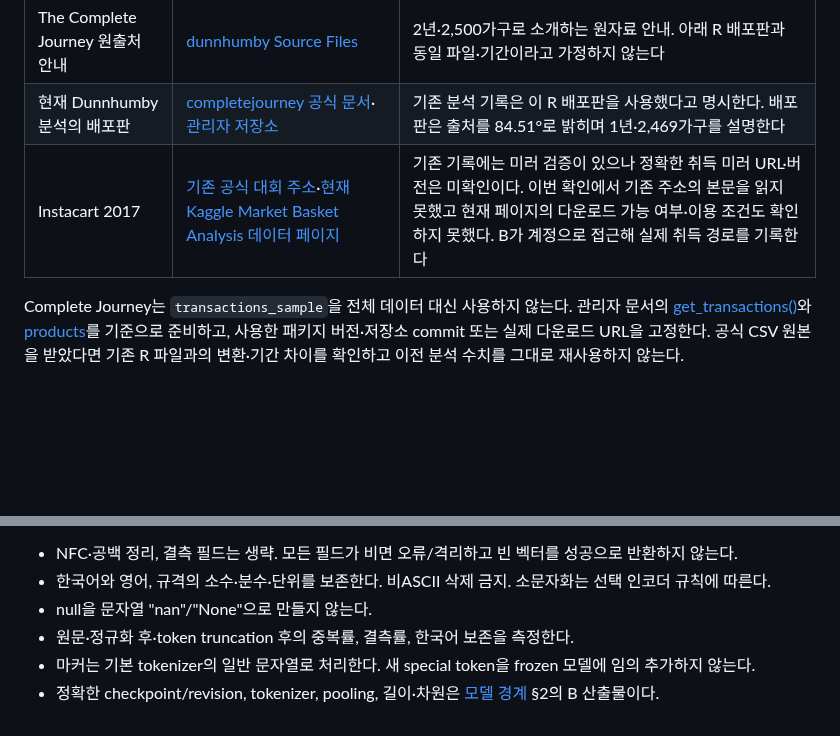
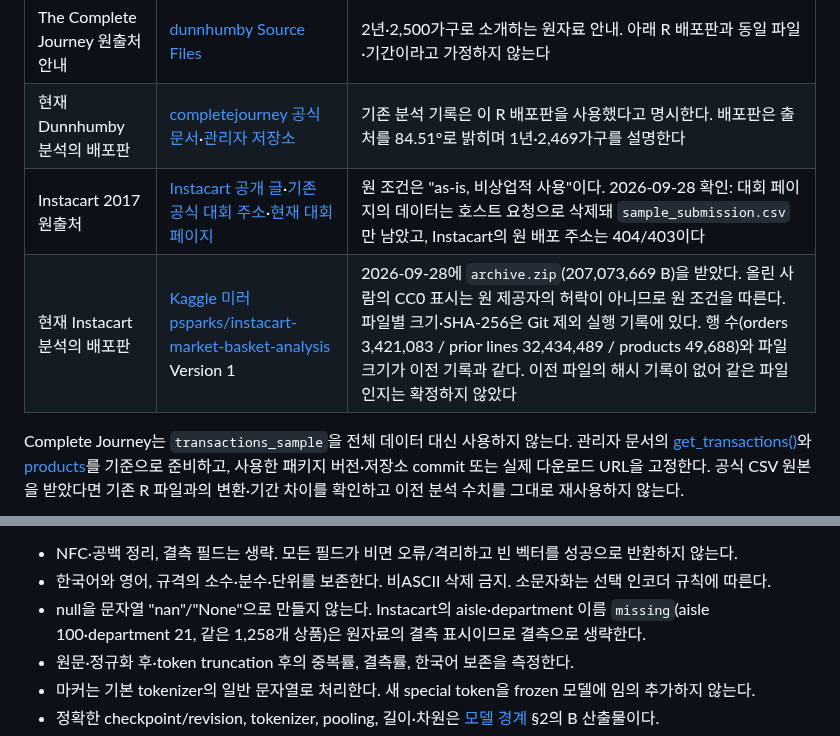
Before and after one commit to CSID-DGU/2026-1-CECD1-3-JeonYeoGyeong-11, a Markdown page: docs/design/data.md, 2 parts joined by grey strips. Drawn GitHub-style; blank space fills up the shorter version.

Commit message:
docs: record where the Instacart files come from now
The competition data was removed at the host's request and the original
release URLs no longer answer, so data.md names the Kaggle mirror used, its
archive size and the original non-commercial terms. It also records that
the 'missing' aisle and department are the source's placeholder.

Co-Authored-By: Claude Opus 5.5 <noreply@anthropic.com>

```diff
--- a/docs/design/data.md
+++ b/docs/design/data.md
@@ -29,7 +29,8 @@ Instacart는 prior만 사용한다. 공식 train/test를 이 프로젝트의 시
 | --- | --- | --- |
 | The Complete Journey 원출처 안내 | [dunnhumby Source Files](https://www.dunnhumby.com/source-files/) | 2년·2,500가구로 소개하는 원자료 안내. 아래 R 배포판과 동일 파일·기간이라고 가정하지 않는다 |
 | 현재 Dunnhumby 분석의 배포판 | [completejourney 공식 문서](https://bradleyboehmke.github.io/completejourney/)·[관리자 저장소](https://github.com/bradleyboehmke/completejourney) | 기존 분석 기록은 이 R 배포판을 사용했다고 명시한다. 배포판은 출처를 84.51°로 밝히며 1년·2,469가구를 설명한다 |
-| Instacart 2017 | [기존 공식 대회 주소](https://www.kaggle.com/c/instacart-market-basket-analysis/data)·[현재 Kaggle Market Basket Analysis 데이터 페이지](https://www.kaggle.com/competitions/basket-analysis/data) | 기존 기록에는 미러 검증이 있으나 정확한 취득 미러 URL·버전은 미확인이다. 이번 확인에서 기존 주소의 본문을 읽지 못했고 현재 페이지의 다운로드 가능 여부·이용 조건도 확인하지 못했다. B가 계정으로 접근해 실제 취득 경로를 기록한다 |
+| Instacart 2017 원출처 | [Instacart 공개 글](https://tech.instacart.com/3-million-instacart-orders-open-sourced-d40d29ead6f2)·[기존 공식 대회 주소](https://www.kaggle.com/c/instacart-market-basket-analysis/data)·[현재 대회 페이지](https://www.kaggle.com/competitions/basket-analysis/data) | 원 조건은 "as-is, 비상업적 사용"이다. 2026-09-28 확인: 대회 페이지의 데이터는 호스트 요청으로 삭제돼 `sample_submission.csv`만 남았고, Instacart의 원 배포 주소는 404/403이다 |
+| 현재 Instacart 분석의 배포판 | [Kaggle 미러 psparks/instacart-market-basket-analysis](https://www.kaggle.com/datasets/psparks/instacart-market-basket-analysis) Version 1 | 2026-09-28에 `archive.zip`(207,073,669 B)을 받았다. 올린 사람의 CC0 표시는 원 제공자의 허락이 아니므로 원 조건을 따른다. 파일별 크기·SHA-256은 Git 제외 실행 기록에 있다. 행 수(orders 3,421,083 / prior lines 32,434,489 / products 49,688)와 파일 크기가 이전 기록과 같다. 이전 파일의 해시 기록이 없어 같은 파일인지는 확정하지 않았다 |
 
 Complete Journey는 `transactions_sample`을 전체 데이터 대신 사용하지 않는다. 관리자 문서의 [get_transactions()](https://bradleyboehmke.github.io/completejourney/reference/get_transactions.html)와 [products](https://bradleyboehmke.github.io/completejourney/reference/products.html)를 기준으로 준비하고, 사용한 패키지 버전·저장소 commit 또는 실제 다운로드 URL을 고정한다. 공식 CSV 원본을 받았다면 기존 R 파일과의 변환·기간 차이를 확인하고 이전 분석 수치를 그대로 재사용하지 않는다.
 
@@ -77,7 +78,7 @@ Instacart 첫 주문의 누적 상대일은 0, 이후 days_since_prior_order를
 
 - NFC·공백 정리, 결측 필드는 생략. 모든 필드가 비면 오류/격리하고 빈 벡터를 성공으로 반환하지 않는다.
 - 한국어와 영어, 규격의 소수·분수·단위를 보존한다. 비ASCII 삭제 금지. 소문자화는 선택 인코더 규칙에 따른다.
-- null을 문자열 "nan"/"None"으로 만들지 않는다.
+- null을 문자열 "nan"/"None"으로 만들지 않는다. Instacart의 aisle·department 이름 `missing`(aisle 100·department 21, 같은 1,258개 상품)은 원자료의 결측 표시이므로 결측으로 생략한다.
 - 원문·정규화 후·token truncation 후의 중복률, 결측률, 한국어 보존을 측정한다.
 - 마커는 기본 tokenizer의 일반 문자열로 처리한다. 새 special token을 frozen 모델에 임의 추가하지 않는다.
 - 정확한 checkpoint/revision, tokenizer, pooling, 길이·차원은 [모델 경계](model.md) §2의 B 산출물이다.
```
